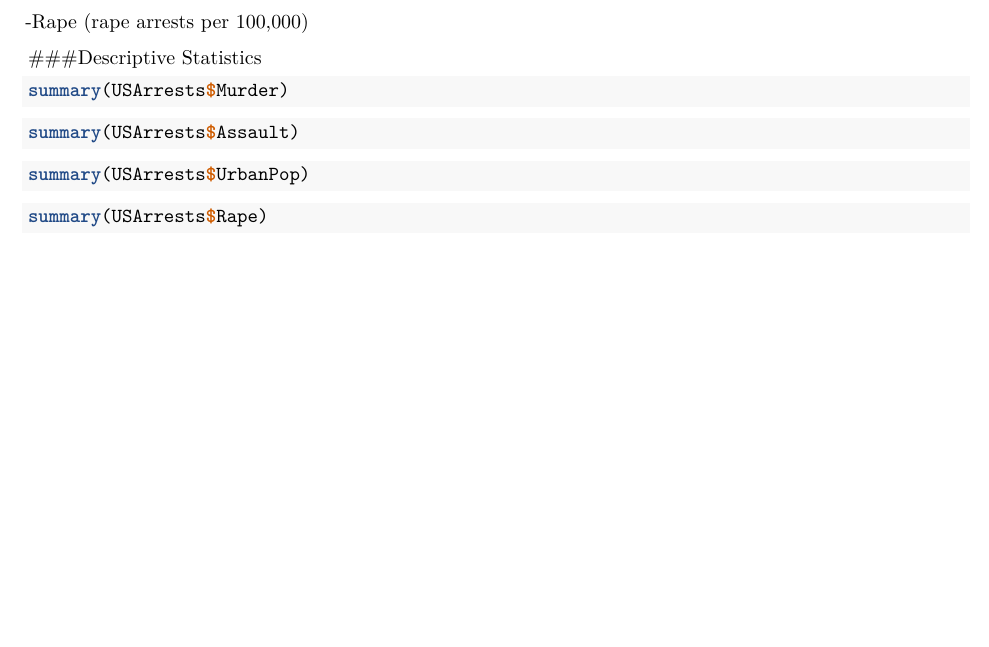
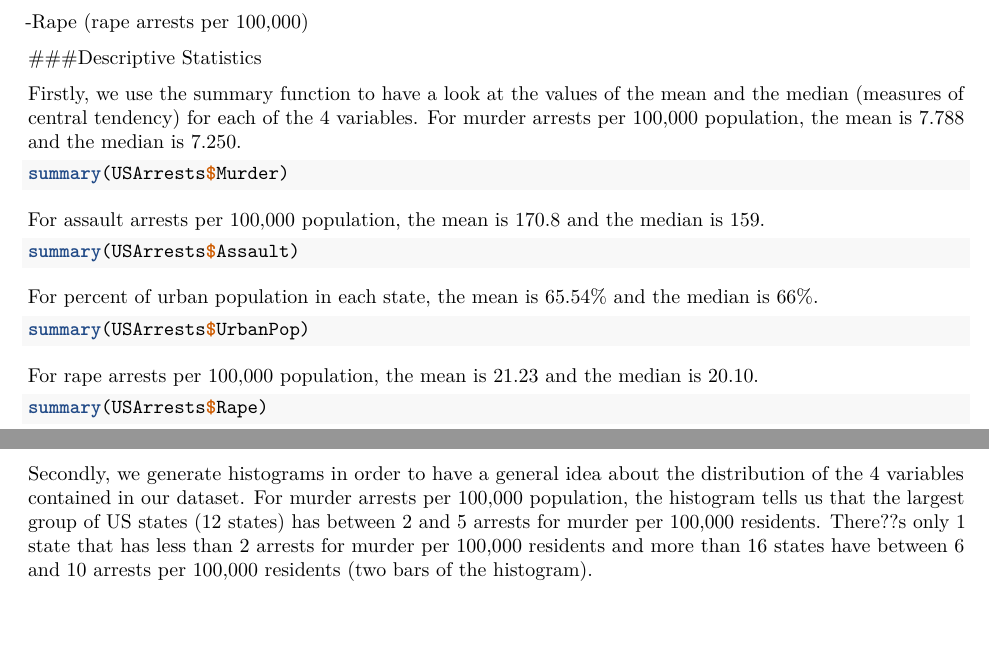
Before and after one commit to imiller88/DiegoandIsabellesFantasticalFirstRepository, an R Markdown document (Assignment1FinalOutput.Rmd): part of page 4 of 7 before the commit and two parts of pages 4 and 5 of 9 after it, the two joined at a grey line, cut so that both start at the same text, the shorter picture padded with empty space. Rendered offline with R 4.5, knitr and Pandoc, then LaTeX, with nearby package versions; the code chunks are not run, so their results and figures are left out.

Commit message:
Interpretations measures of central tendency

````diff
--- a/Assignment1FinalOutput.Rmd
+++ b/Assignment1FinalOutput.Rmd
@@ -61,17 +61,25 @@
 
 ###Descriptive Statistics
 
+Firstly, we use the summary function to have a look at the values of the mean and the median (measures of central tendency) for each of the 4 variables. For murder arrests per 100,000 population, the mean is 7.788 and the median is 7.250.
+
 ```{r}
 summary(USArrests$Murder)
 ```
+
+For assault arrests per 100,000 population, the mean is 170.8 and the median is 159.
 
 ```{r}
 summary(USArrests$Assault)
 ```
 
+For percent of urban population in each state, the mean is 65.54% and the median is 66%.
+
 ```{r}
 summary(USArrests$UrbanPop)
 ```
+
+For rape arrests per 100,000 population, the mean is 21.23 and the median is 20.10.
 
 ```{r}
 summary(USArrests$Rape)
@@ -79,9 +87,14 @@
 
 \pagebreak
 
+Secondly, we generate histograms in order to have a general idea about the distribution of the 4 variables contained in our dataset. For murder arrests per 100,000 population, the histogram tells us that the largest group of US states (12 states) has between 2 and 5 arrests for murder per 100,000 residents. There??s only 1 state that has less than 2 arrests for murder per 100,000 residents and more than 16 states have between 6 and 10 arrests per 100,000 residents (two bars of the histogram).
+
+
 ```{r, echo=FALSE}
 hist(USArrests$Murder,
      main = "Arrests for Murder across US states",
      ylab = "Number of US states",
      xlab = "Arrests for Murder per 100k residents")
 ```
+
+\pagebreak
````
Also changed, not shown: Assignment1FinalOutput.pdf, Assignment1FinalOutput.Rmd (2 more changed lines).
